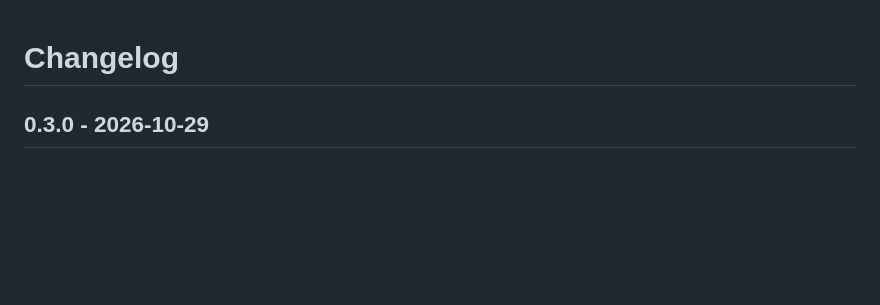
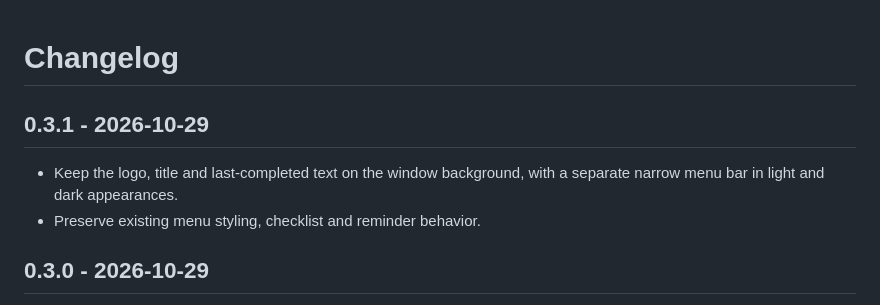
Before and after one commit to DGX-Development/Backup-Reminder, a Markdown page: CHANGELOG.md, the part around the change. Drawn GitHub-style; blank space fills up the shorter version.

```diff
--- a/CHANGELOG.md
+++ b/CHANGELOG.md
@@ -1,4 +1,9 @@
 # Changelog
+
+## 0.3.1 - 2026-10-29
+
+- Keep the logo, title and last-completed text on the window background, with a separate narrow menu bar in light and dark appearances.
+- Preserve existing menu styling, checklist and reminder behavior.
 
 ## 0.3.0 - 2026-10-29
 
```
Also changed, not shown: README.md (+3 -3 lines), assets/screenshots/checklist-dark.png, assets/screenshots/checklist-light.png, 3 other files.
